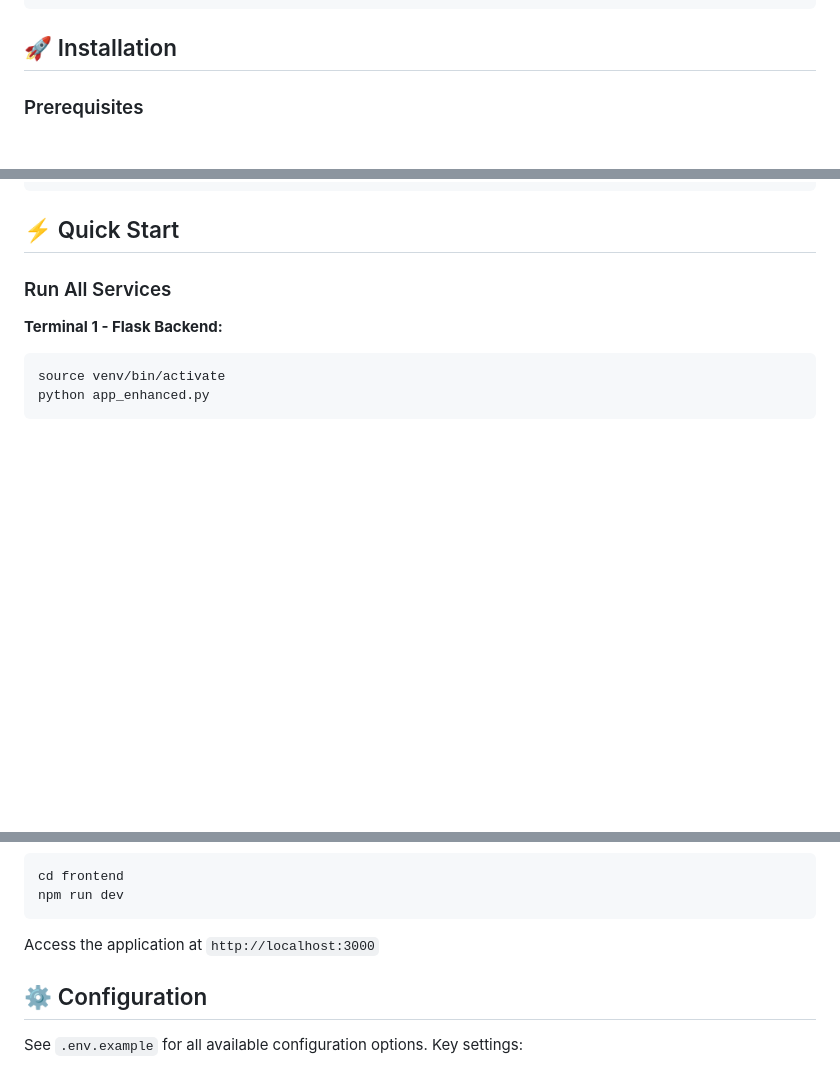
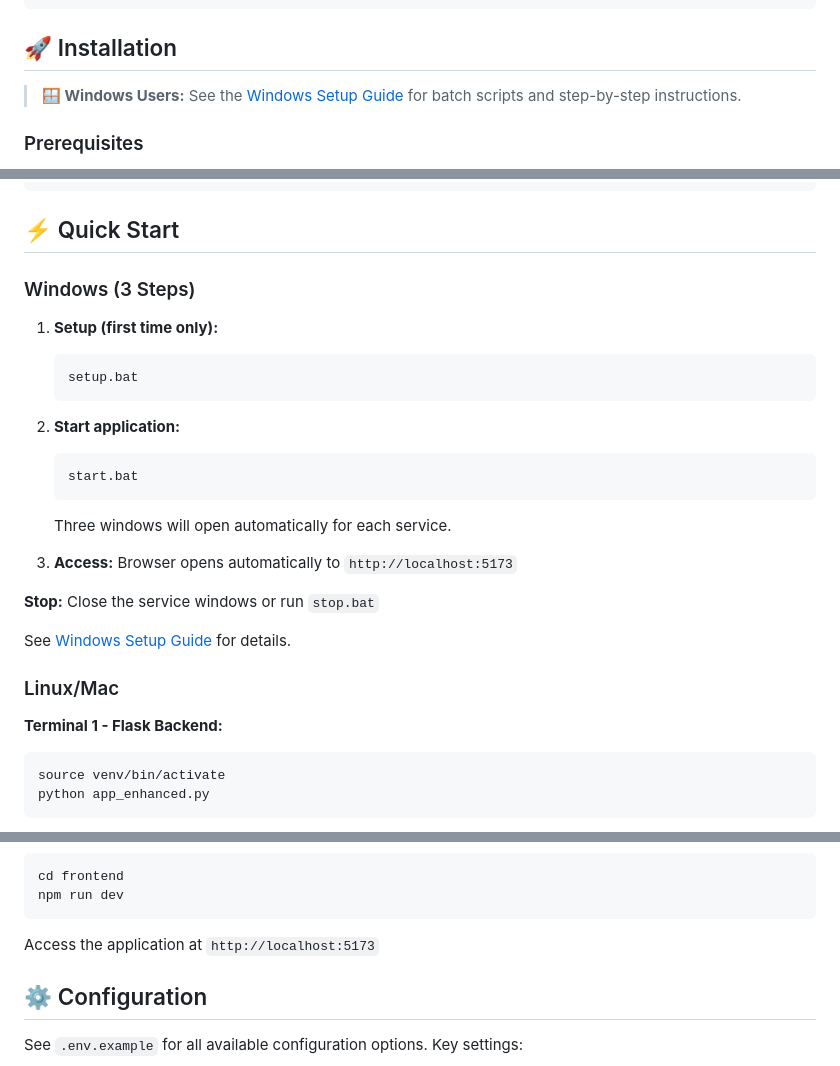
Before and after one commit to RaxHax/saga-reykjav-kur-vefur, a Markdown page: README.md, 3 parts joined by grey strips. GitHub-like rendering; blank space fills up the shorter version.

Commit message:
Add Windows quick start section to main README

````diff
--- a/README.md
+++ b/README.md
@@ -76,6 +76,8 @@ A production-ready, AI-powered semantic image search platform designed for Icela
 
 ## 🚀 Installation
 
+> **🪟 Windows Users:** See the [Windows Setup Guide](WINDOWS_SETUP.md) for batch scripts and step-by-step instructions.
+
 ### Prerequisites
 
 - **Python 3.9+** with pip
@@ -129,7 +131,26 @@ echo "VITE_INDEXING_API_BASE_URL=http://localhost:8001" >> .env.local
 
 ## ⚡ Quick Start
 
-### Run All Services
+### Windows (3 Steps)
+
+1. **Setup (first time only):**
+   ```cmd
+   setup.bat
+   ```
+
+2. **Start application:**
+   ```cmd
+   start.bat
+   ```
+   Three windows will open automatically for each service.
+
+3. **Access:** Browser opens automatically to `http://localhost:5173`
+
+**Stop:** Close the service windows or run `stop.bat`
+
+See [Windows Setup Guide](WINDOWS_SETUP.md) for details.
+
+### Linux/Mac
 
 **Terminal 1 - Flask Backend:**
 ```bash
@@ -150,7 +171,7 @@ cd frontend
 npm run dev
 ```
 
-Access the application at `http://localhost:3000`
+Access the application at `http://localhost:5173`
 
 ## ⚙️ Configuration
 
````
